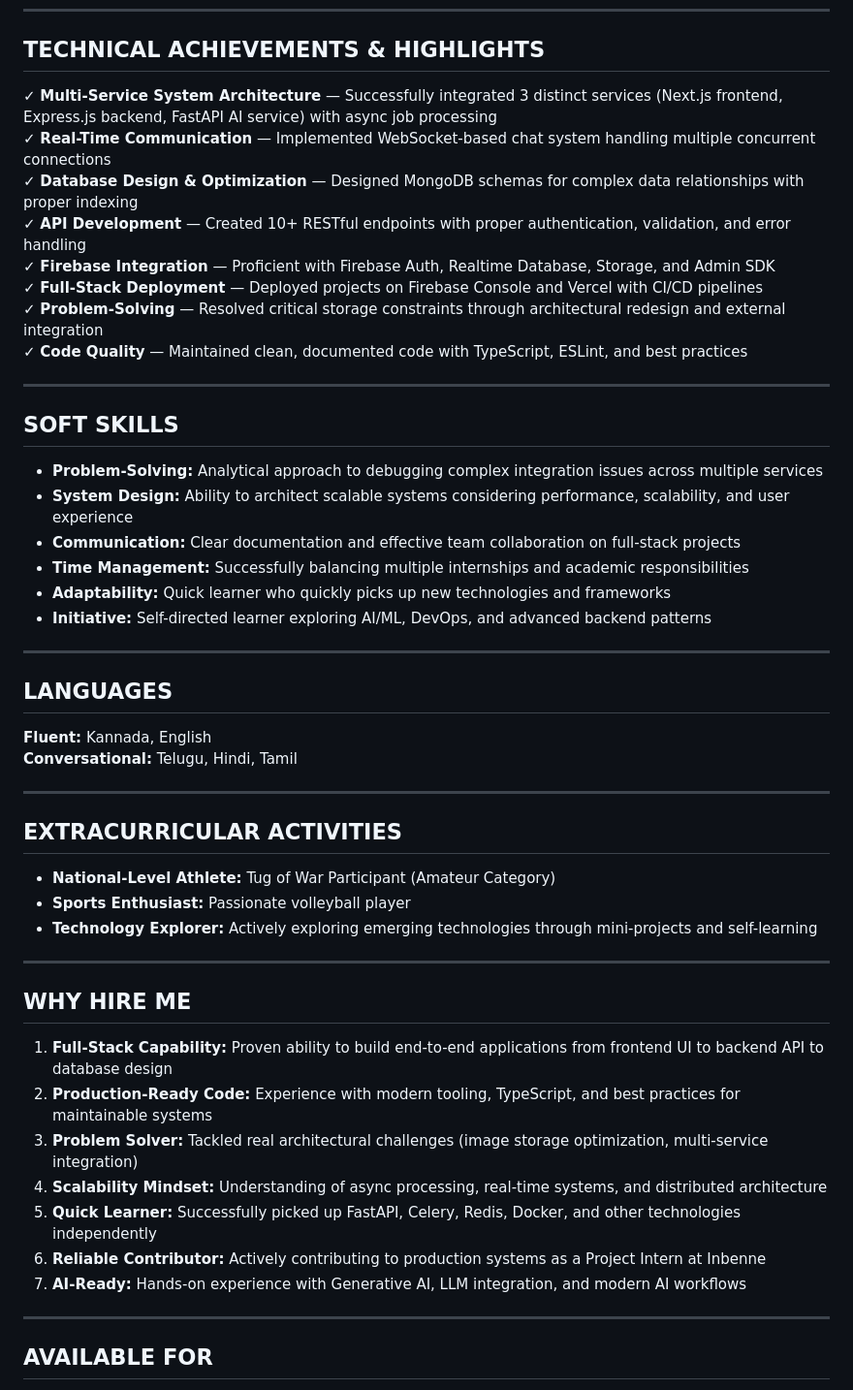
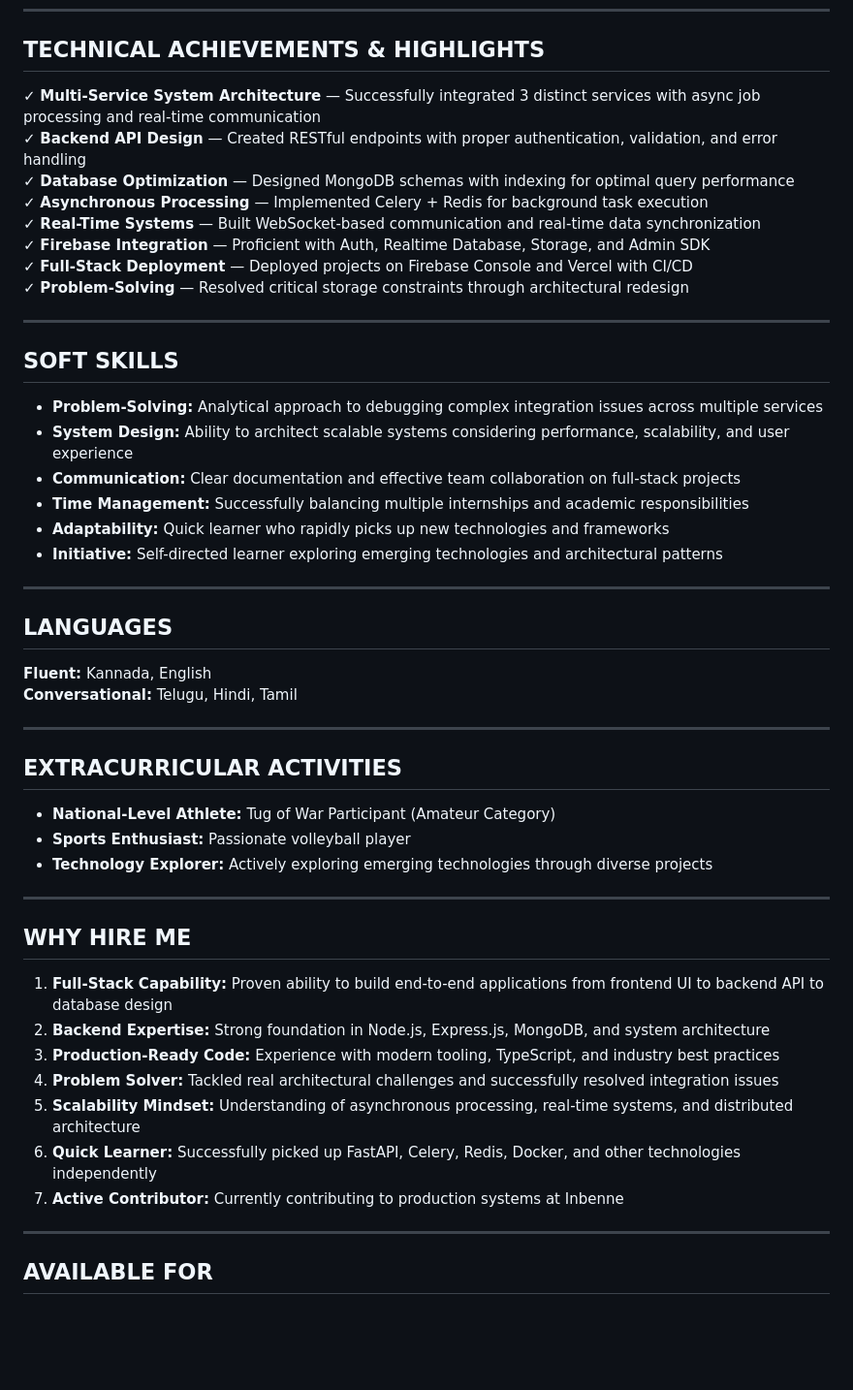
Before and after one commit to krupashetty004/Portfolio, a Markdown page: RESUME_ATS_OPTIMIZED.md, the part around one of its changes. Shown at 97% size. Rendered like a GitHub page; blank space fills up the shorter version.

```diff
--- a/RESUME_ATS_OPTIMIZED.md
+++ b/RESUME_ATS_OPTIMIZED.md
@@ -174,14 +173,14 @@ Data Analysis, Operating Systems, Algorithms, Artificial Intelligence, DBMS, Com
 
 ## TECHNICAL ACHIEVEMENTS & HIGHLIGHTS
 
-✓ **Multi-Service System Architecture** — Successfully integrated 3 distinct services (Next.js frontend, Express.js backend, FastAPI AI service) with async job processing
-✓ **Real-Time Communication** — Implemented WebSocket-based chat system handling multiple concurrent connections
-✓ **Database Design & Optimization** — Designed MongoDB schemas for complex data relationships with proper indexing
-✓ **API Development** — Created 10+ RESTful endpoints with proper authentication, validation, and error handling
-✓ **Firebase Integration** — Proficient with Firebase Auth, Realtime Database, Storage, and Admin SDK
-✓ **Full-Stack Deployment** — Deployed projects on Firebase Console and Vercel with CI/CD pipelines
-✓ **Problem-Solving** — Resolved critical storage constraints through architectural redesign and external integration
-✓ **Code Quality** — Maintained clean, documented code with TypeScript, ESLint, and best practices
+✓ **Multi-Service System Architecture** — Successfully integrated 3 distinct services with async job processing and real-time communication
+✓ **Backend API Design** — Created RESTful endpoints with proper authentication, validation, and error handling
+✓ **Database Optimization** — Designed MongoDB schemas with indexing for optimal query performance
+✓ **Asynchronous Processing** — Implemented Celery + Redis for background task execution
+✓ **Real-Time Systems** — Built WebSocket-based communication and real-time data synchronization
+✓ **Firebase Integration** — Proficient with Auth, Realtime Database, Storage, and Admin SDK
+✓ **Full-Stack Deployment** — Deployed projects on Firebase Console and Vercel with CI/CD
+✓ **Problem-Solving** — Resolved critical storage constraints through architectural redesign
 
 ---
 
@@ -191,8 +190,8 @@ Data Analysis, Operating Systems, Algorithms, Artificial Intelligence, DBMS, Com
 - **System Design:** Ability to architect scalable systems considering performance, scalability, and user experience
 - **Communication:** Clear documentation and effective team collaboration on full-stack projects
 - **Time Management:** Successfully balancing multiple internships and academic responsibilities
-- **Adaptability:** Quick learner who quickly picks up new technologies and frameworks
-- **Initiative:** Self-directed learner exploring AI/ML, DevOps, and advanced backend patterns
+- **Adaptability:** Quick learner who rapidly picks up new technologies and frameworks
+- **Initiative:** Self-directed learner exploring emerging technologies and architectural patterns
 
 ---
 
@@ -207,19 +206,19 @@ Data Analysis, Operating Systems, Algorithms, Artificial Intelligence, DBMS, Com
 
 - **National-Level Athlete:** Tug of War Participant (Amateur Category)
 - **Sports Enthusiast:** Passionate volleyball player
-- **Technology Explorer:** Actively exploring emerging technologies through mini-projects and self-learning
+- **Technology Explorer:** Actively exploring emerging technologies through diverse projects
 
 ---
 
 ## WHY HIRE ME
 
 1. **Full-Stack Capability:** Proven ability to build end-to-end applications from frontend UI to backend API to database design
-2. **Production-Ready Code:** Experience with modern tooling, TypeScript, and best practices for maintainable systems
-3. **Problem Solver:** Tackled real architectural challenges (image storage optimization, multi-service integration)
-4. **Scalability Mindset:** Understanding of async processing, real-time systems, and distributed architecture
-5. **Quick Learner:** Successfully picked up FastAPI, Celery, Redis, Docker, and other technologies independently
-6. **Reliable Contributor:** Actively contributing to production systems as a Project Intern at Inbenne
-7. **AI-Ready:** Hands-on experience with Generative AI, LLM integration, and modern AI workflows
+2. **Backend Expertise:** Strong foundation in Node.js, Express.js, MongoDB, and system architecture
+3. **Production-Ready Code:** Experience with modern tooling, TypeScript, and industry best practices
+4. **Problem Solver:** Tackled real architectural challenges and successfully resolved integration issues
+5. **Scalability Mindset:** Understanding of asynchronous processing, real-time systems, and distributed architecture
+6. **Quick Learner:** Successfully picked up FastAPI, Celery, Redis, Docker, and other technologies independently
+7. **Active Contributor:** Currently contributing to production systems at Inbenne
 
 ---
 
```
Also changed, not shown: other parts of RESUME_ATS_OPTIMIZED.md (+63 -64 lines).
